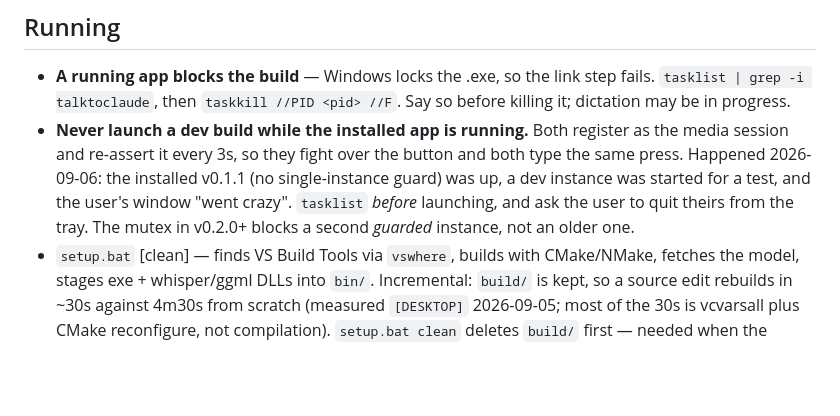
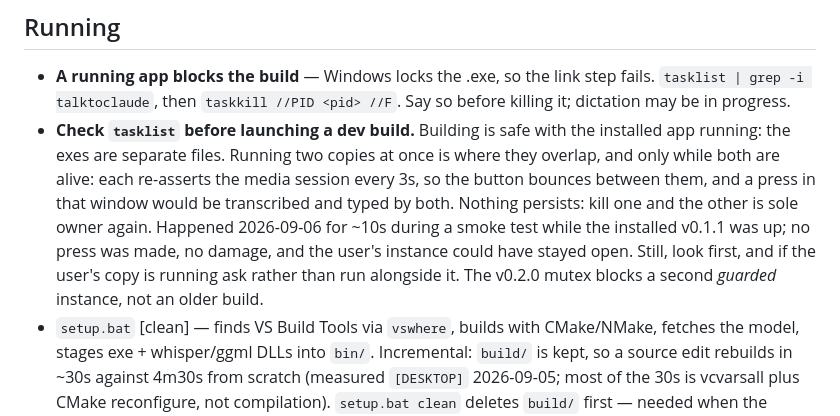
Before and after one commit to FrenchCommando/talktoclaude, a Markdown page: CLAUDE.md, the part around the change. GitHub-like rendering; blank space fills up the shorter version.

Commit message:
Notes: state the dev/installed overlap precisely; it was brief and harmless
Co-Authored-By: Claude Fable 5.1 <noreply@anthropic.com>
Claude-Session: https://claude.ai/code/session_011WMw5aHLi4rmeGzykHjWJV

```diff
--- a/CLAUDE.md
+++ b/CLAUDE.md
@@ -109,13 +109,17 @@ can't disagree.
 - **A running app blocks the build** — Windows locks the .exe, so the link
   step fails. `tasklist | grep -i talktoclaude`, then `taskkill //PID <pid>
   //F`. Say so before killing it; dictation may be in progress.
-- **Never launch a dev build while the installed app is running.** Both
-  register as the media session and re-assert it every 3s, so they fight
-  over the button and both type the same press. Happened 2026-09-06: the
-  installed v0.1.1 (no single-instance guard) was up, a dev instance was
-  started for a test, and the user's window "went crazy". `tasklist`
-  *before* launching, and ask the user to quit theirs from the tray. The
-  mutex in v0.2.0+ blocks a second *guarded* instance, not an older one.
+- **Check `tasklist` before launching a dev build.** Building is safe with
+  the installed app running: the exes are separate files. Running two
+  copies at once is where they overlap, and only while both are alive: each
+  re-asserts the media session every 3s, so the button bounces between
+  them, and a press in that window would be transcribed and typed by both.
+  Nothing persists: kill one and the other is sole owner again. Happened
+  2026-09-06 for ~10s during a smoke test while the installed v0.1.1 was
+  up; no press was made, no damage, and the user's instance could have
+  stayed open. Still, look first, and if the user's copy is running ask
+  rather than run alongside it. The v0.2.0 mutex blocks a second *guarded*
+  instance, not an older build.
 - `setup.bat` [clean] — finds VS Build Tools via `vswhere`, builds with
   CMake/NMake, fetches the model, stages exe + whisper/ggml DLLs into
   `bin/`. Incremental: `build/` is kept, so a source edit rebuilds in ~30s
```
